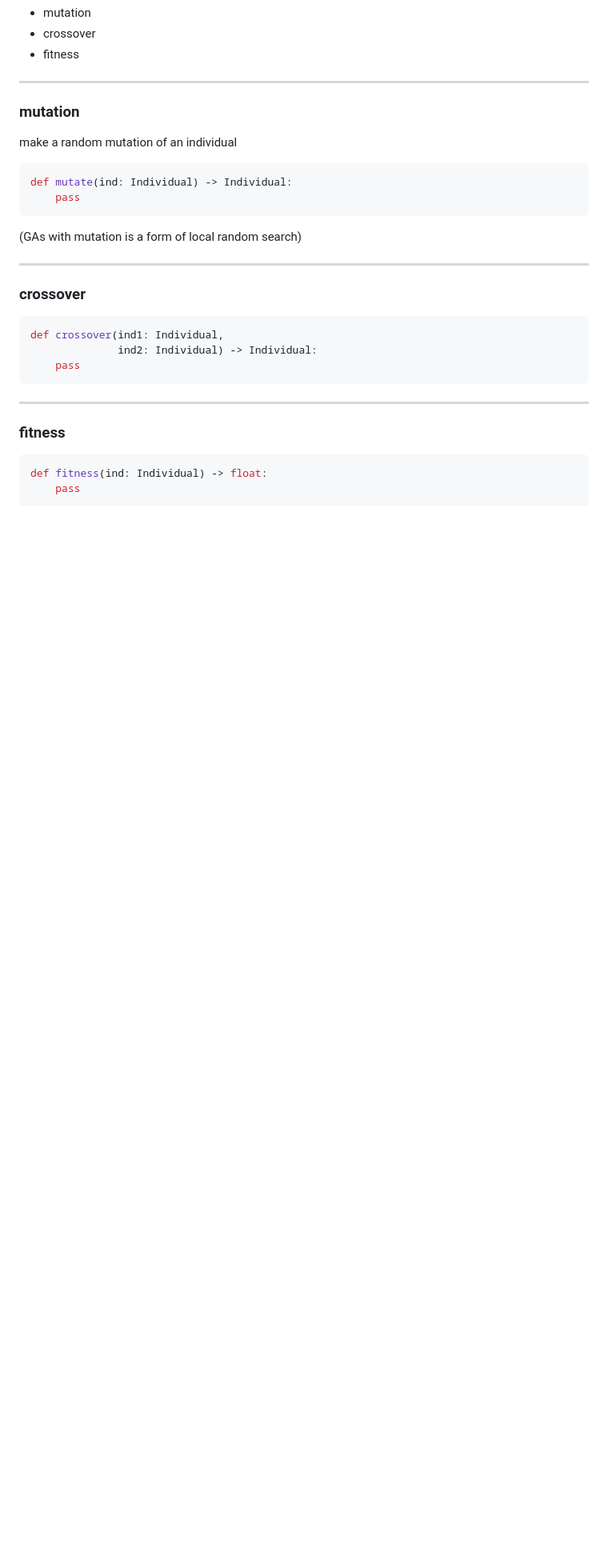
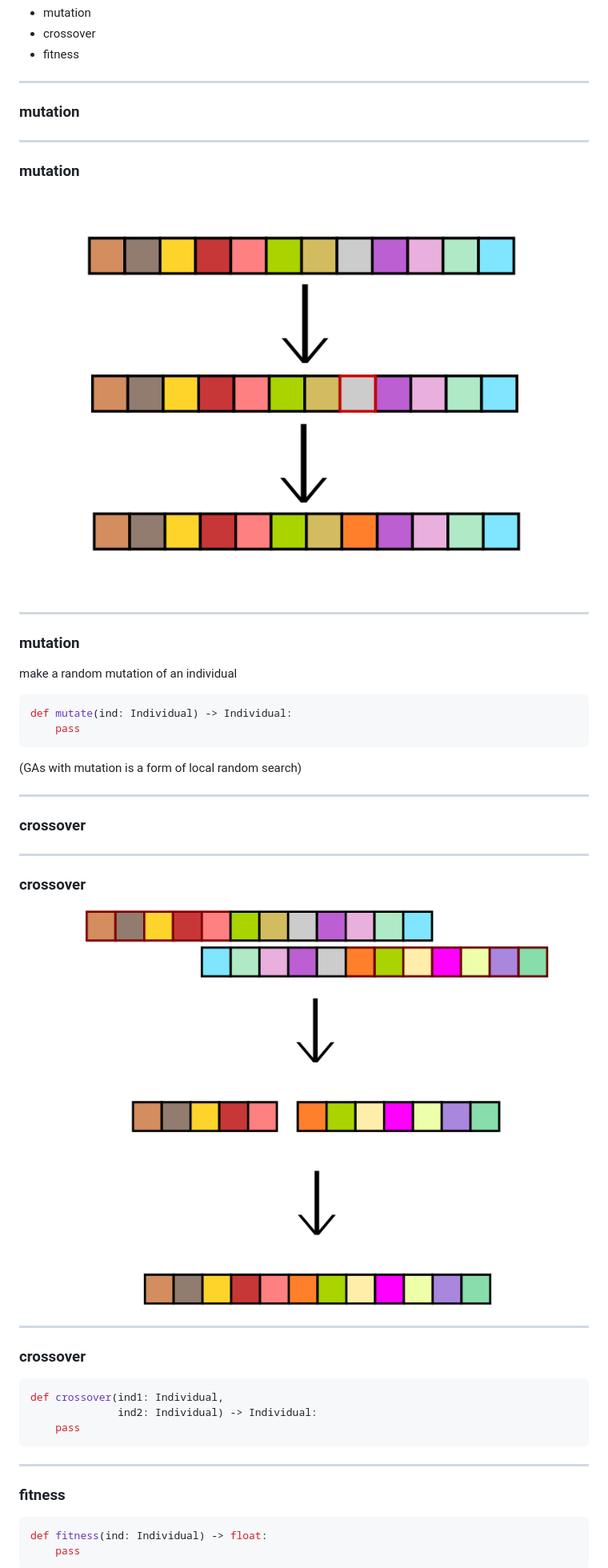
Before and after one commit to pgdr/talks, a Markdown page: genetic/PITCHME.md, the part around the change. Shown: that part at 80% size. Drawn GitHub-style; pictures changed too: genetic/crossover.png (added), genetic/mutate.png (added); blank space fills up the shorter version.

Commit message:
Add imgs

````diff
--- a/genetic/PITCHME.md
+++ b/genetic/PITCHME.md
@@ -24,8 +24,16 @@ You need three functions to use GAs.
 * fitness
 
 ---
+### mutation
 
+---
 ### mutation
+
+![Mutate](https://raw.githubusercontent.com/pgdr/talks/master/genetic/mutate.png)
+
+---
+### mutation
+
 
 make a random mutation of an individual
 
@@ -37,8 +45,16 @@ def mutate(ind: Individual) -> Individual:
 (GAs with mutation is a form of local random search)
 
 ---
+### crossover
 
+---
 ### crossover
+
+![Crossover](https://raw.githubusercontent.com/pgdr/talks/master/genetic/crossover.png)
+
+---
+### crossover
+
 
 ```python
 def crossover(ind1: Individual,
````
Also changed, not shown: 2 other files.
